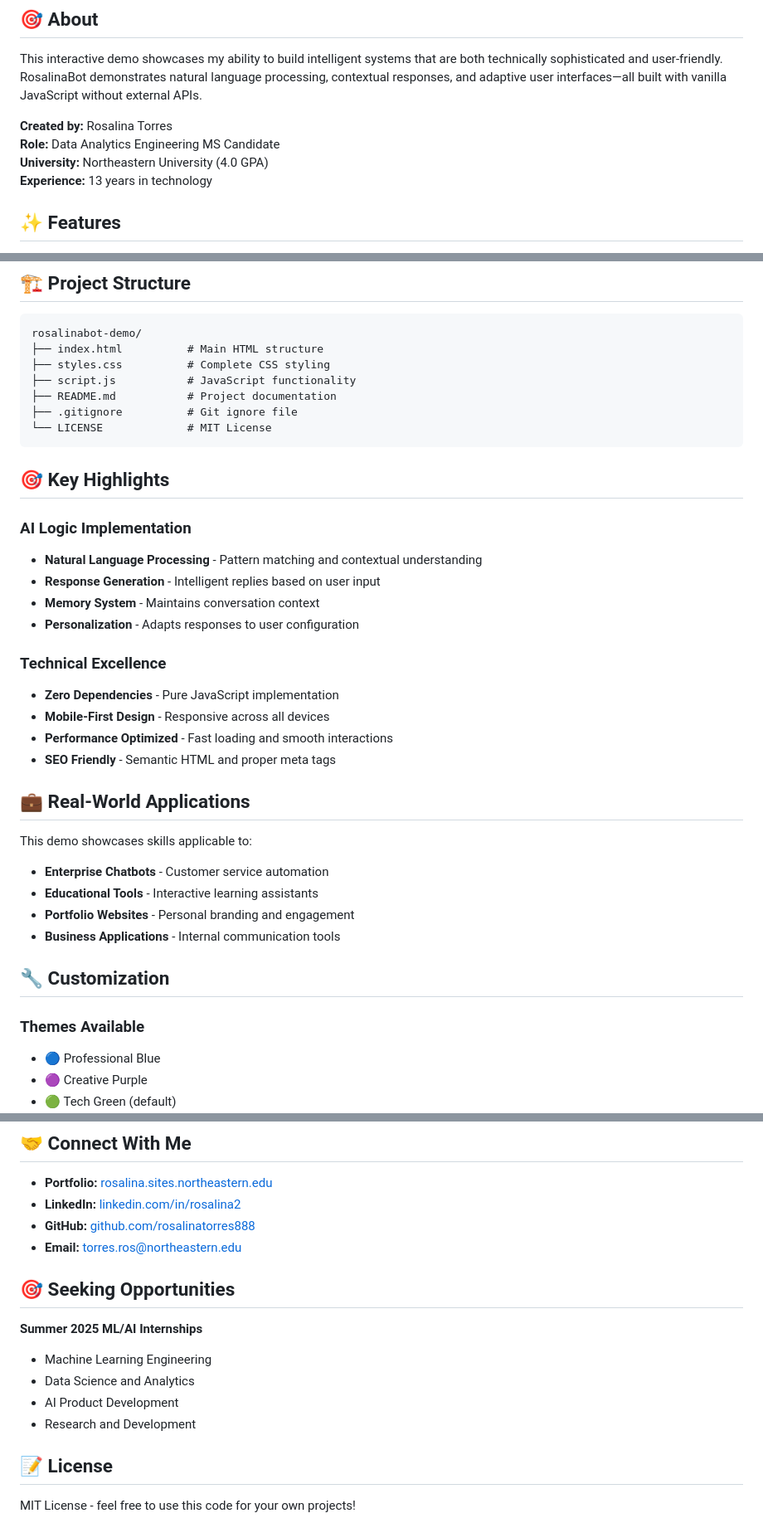
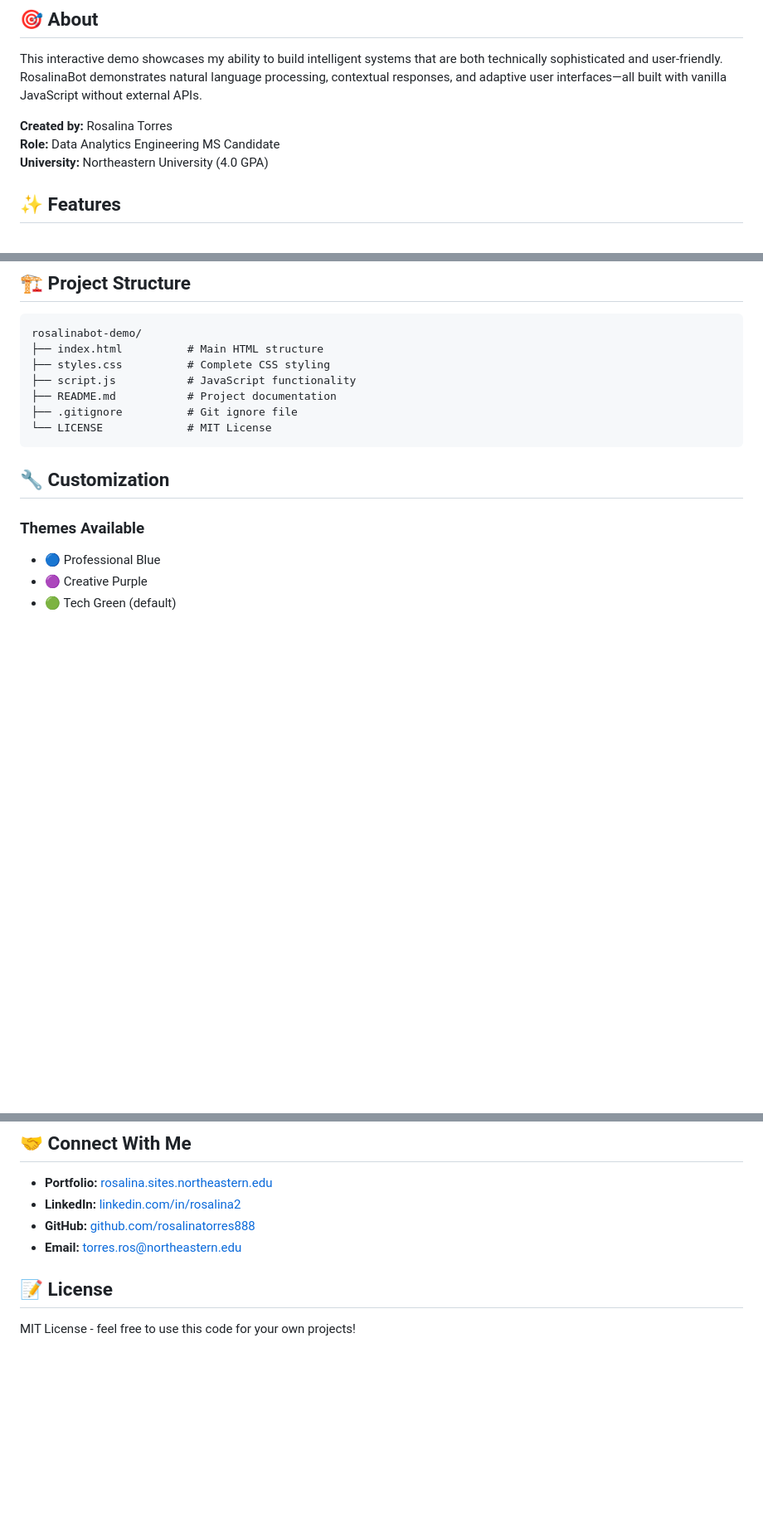
Before and after one commit to rosalinatorres888/rosalinabot-demo-, a Markdown page: README.md, 3 parts joined by grey strips. Shown at 83% size. GitHub-like rendering; blank space fills up the shorter version.

````diff
--- a/README.md
+++ b/README.md
@@ -13,7 +13,6 @@ This interactive demo showcases my ability to build intelligent systems that are
 **Created by:** Rosalina Torres
 **Role:** Data Analytics Engineering MS Candidate
 **University:** Northeastern University (4.0 GPA)
-**Experience:** 13 years in technology
 
 ## ✨ Features
 
@@ -82,27 +81,6 @@ rosalinabot-demo/
 └── LICENSE             # MIT License
 ```
 
-## 🎯 Key Highlights
-
-### AI Logic Implementation
-- **Natural Language Processing** - Pattern matching and contextual understanding
-- **Response Generation** - Intelligent replies based on user input
-- **Memory System** - Maintains conversation context
-- **Personalization** - Adapts responses to user configuration
-
-### Technical Excellence
-- **Zero Dependencies** - Pure JavaScript implementation
-- **Mobile-First Design** - Responsive across all devices
-- **Performance Optimized** - Fast loading and smooth interactions
-- **SEO Friendly** - Semantic HTML and proper meta tags
-
-## 💼 Real-World Applications
-
-This demo showcases skills applicable to:
-- **Enterprise Chatbots** - Customer service automation
-- **Educational Tools** - Interactive learning assistants
-- **Portfolio Websites** - Personal branding and engagement
-- **Business Applications** - Internal communication tools
 
 ## 🔧 Customization
 
@@ -157,13 +135,6 @@ This demo showcases skills applicable to:
 - **GitHub:** [github.com/rosalinatorres888](https://github.com/rosalinatorres888)
 - **Email:** torres.ros@northeastern.edu
 
-## 🎯 Seeking Opportunities
-
-**Summer 2025 ML/AI Internships**
-- Machine Learning Engineering
-- Data Science and Analytics
-- AI Product Development
-- Research and Development
 
 ## 📝 License
 
````
